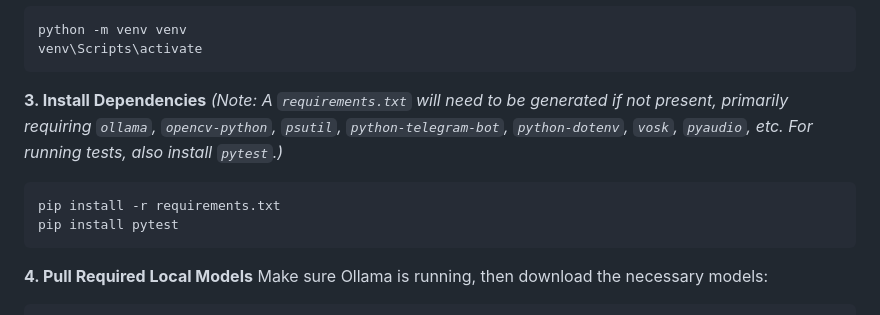
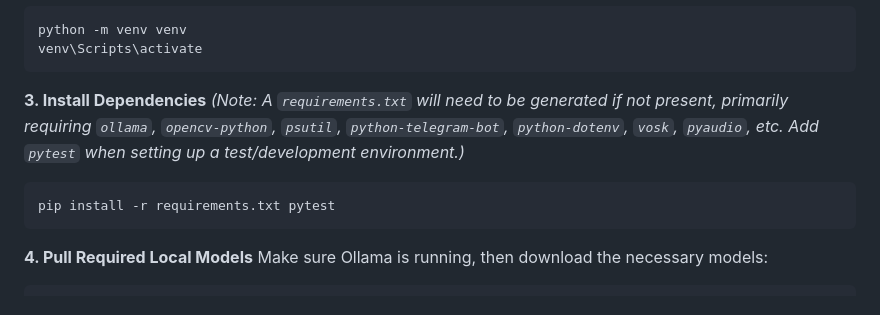
Before and after one commit to cybersleuth25/alfred-local-assistant, a Markdown page: README.md, the part around the change. Rendered like a GitHub page.

Commit message:
docs: streamline pytest installation guidance
Agent-Logs-Url: https://github.com/cybersleuth25/alfred-local-assistant/sessions/2a2174ce-9d25-4aec-9bfa-41e25ed7cbe8

Co-authored-by: cybersleuth25 <173172864+cybersleuth25@users.noreply.github.com>

````diff
--- a/README.md
+++ b/README.md
@@ -46,10 +46,9 @@ venv\Scripts\activate
 ```
 
 **3. Install Dependencies**
-*(Note: A `requirements.txt` will need to be generated if not present, primarily requiring `ollama`, `opencv-python`, `psutil`, `python-telegram-bot`, `python-dotenv`, `vosk`, `pyaudio`, etc. For running tests, also install `pytest`.)*
+*(Note: A `requirements.txt` will need to be generated if not present, primarily requiring `ollama`, `opencv-python`, `psutil`, `python-telegram-bot`, `python-dotenv`, `vosk`, `pyaudio`, etc. Add `pytest` when setting up a test/development environment.)*
 ```bash
-pip install -r requirements.txt
-pip install pytest
+pip install -r requirements.txt pytest
 ```
 
 **4. Pull Required Local Models**
````
